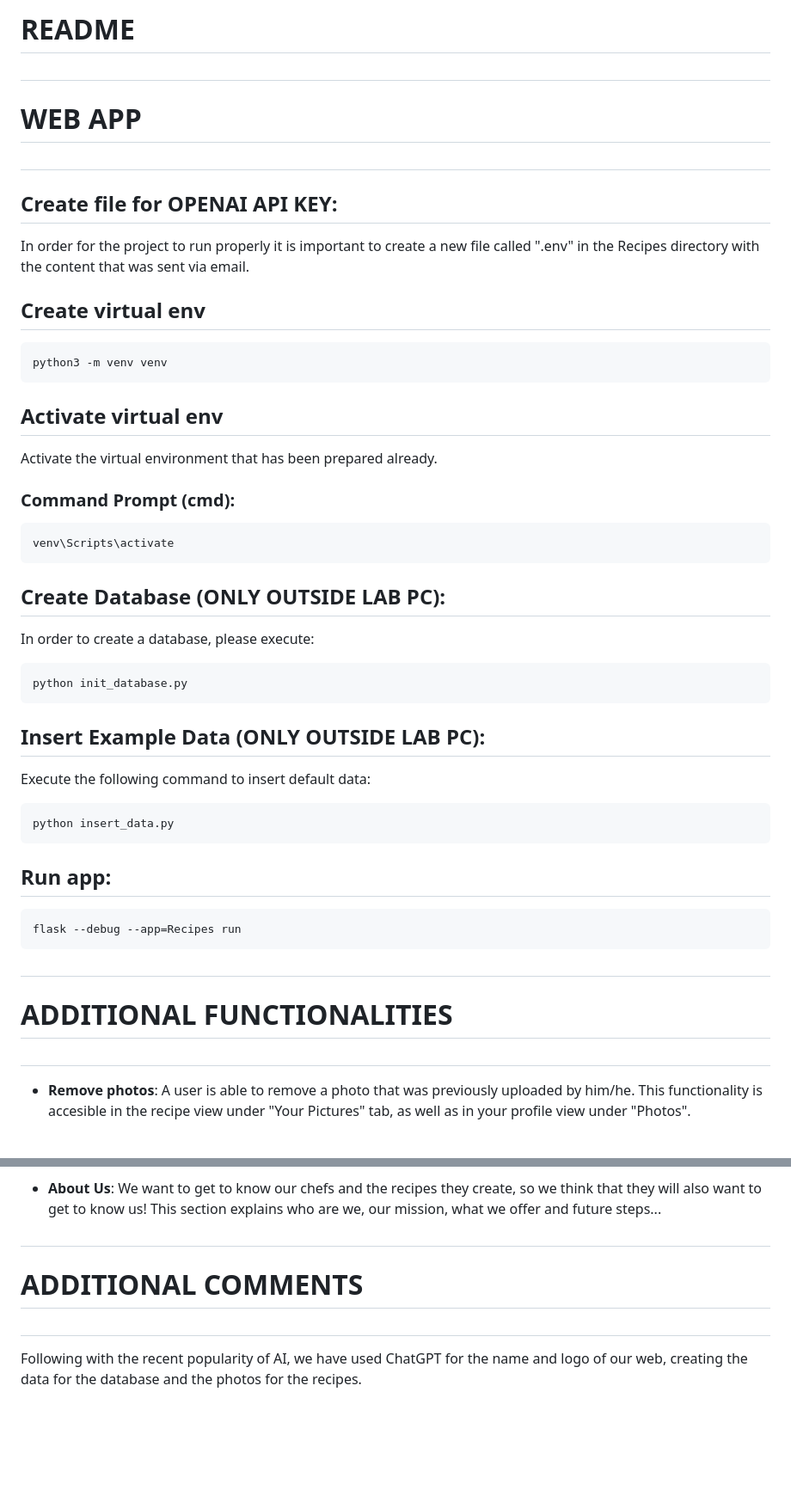
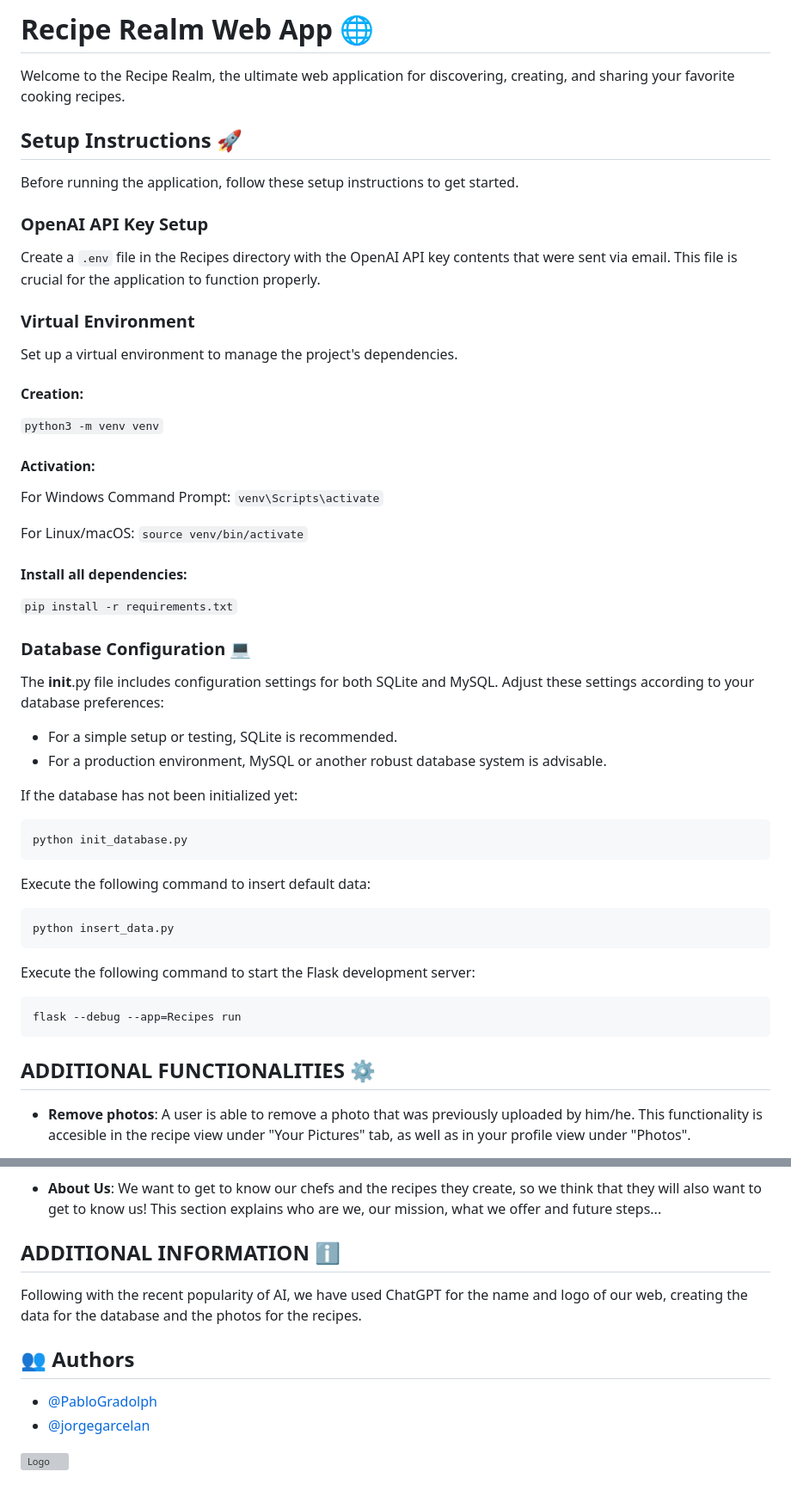
Before and after one commit to jorgegarcelan/web_apps, a Markdown page: README.md, 2 parts joined by grey strips. Shown at 86% size. Drawn GitHub-style; blank space fills up the shorter version; grey boxes are pictures that could not be loaded.

````diff
--- a/README.md
+++ b/README.md
@@ -1,47 +1,51 @@
-# README
+# Recipe Realm Web App 🌐
 
-# ####################################################################
-# WEB APP
-# ####################################################################
+Welcome to the Recipe Realm, the ultimate web application for discovering, creating, and sharing your favorite cooking recipes.
 
-## Create file for OPENAI API KEY:
-In order for the project to run properly it is important to create a new file called ".env" in the Recipes directory with the content that was sent via email.
+## Setup Instructions 🚀
 
+Before running the application, follow these setup instructions to get started.
 
-## Create virtual env
-```
-python3 -m venv venv
-```
+### OpenAI API Key Setup
 
-## Activate virtual env
-Activate the virtual environment that has been prepared already.
+Create a `.env` file in the Recipes directory with the OpenAI API key contents that were sent via email. This file is crucial for the application to function properly.
 
-### Command Prompt (cmd):
-```
-venv\Scripts\activate
-```
+### Virtual Environment
 
-## Create Database (ONLY OUTSIDE LAB PC):
-In order to create a database, please execute:
+Set up a virtual environment to manage the project's dependencies.
+
+#### Creation:
+```python3 -m venv venv```
+
+#### Activation:
+For Windows Command Prompt:
+```venv\Scripts\activate```
+
+For Linux/macOS:
+```source venv/bin/activate```
+
+#### Install all dependencies:
+```pip install -r requirements.txt```
+
+### Database Configuration 💻
+The __init__.py file includes configuration settings for both SQLite and MySQL. Adjust these settings according to your database preferences:
+- For a simple setup or testing, SQLite is recommended.
+- For a production environment, MySQL or another robust database system is advisable.
+
+If the database has not been initialized yet:
 ```
 python init_database.py
 ```
-
-## Insert Example Data (ONLY OUTSIDE LAB PC):
 Execute the following command to insert default data:
 ```
 python insert_data.py
 ```
-
-## Run app:
+Execute the following command to start the Flask development server:
 ```
 flask --debug --app=Recipes run
 ```
 
-# ####################################################################
-# ADDITIONAL FUNCTIONALITIES
-# ####################################################################
-
+## ADDITIONAL FUNCTIONALITIES ⚙️
 
 - **Remove photos**: A user is able to remove a photo that was previously uploaded by him/he. This functionality is accesible in the recipe view under "Your Pictures" tab, as well as in your profile view under "Photos".
 
@@ -60,9 +64,14 @@ flask --debug --app=Recipes run
 
 - **About Us**: We want to get to know our chefs and the recipes they create, so we think that they will also want to get to know us! This section explains who are we, our mission, what we offer and future steps...
 
-
-# ####################################################################
-# ADDITIONAL COMMENTS
-# ####################################################################
+## ADDITIONAL INFORMATION ℹ️
 
 Following with the recent popularity of AI, we have used ChatGPT for the name and logo of our web, creating the data for the database and the photos for the recipes.
+
+## 👥 Authors
+
+- [@PabloGradolph](https://github.com/PabloGradolph)
+- [@jorgegarcelan](https://github.com/jorgegarcelan)
+
+
+![Logo](https://upload.wikimedia.org/wikipedia/commons/4/47/Acronimo_y_nombre_uc3m.png)
````
